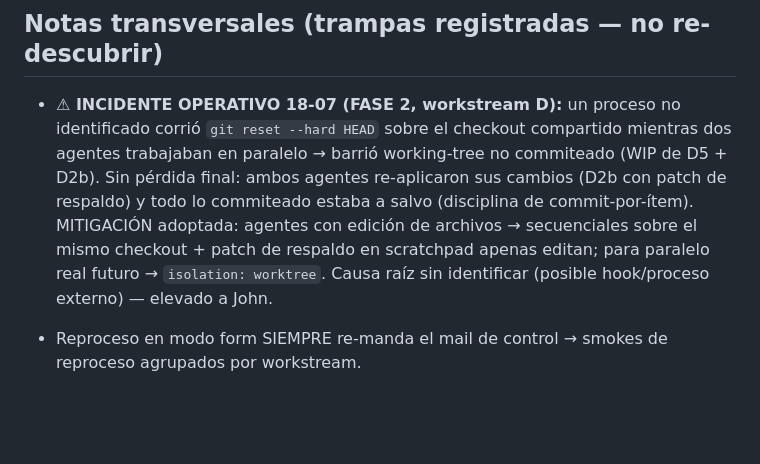
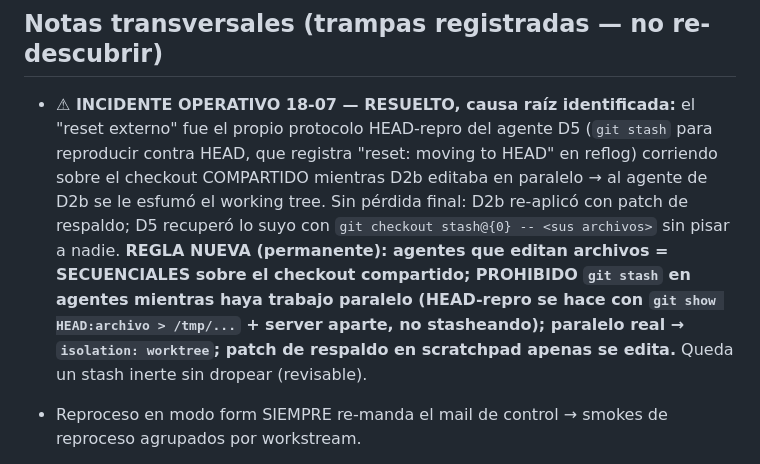
Before and after one commit to jzenteno-creador/ssb-workspace, a Markdown page: docs/plans/LEDGER_backlog-login_2026-07.md, the part around the change. Drawn GitHub-style; blank space fills up the shorter version.

Commit message:
docs(ledger): D5 done — incidente resuelto (causa: git stash del HEAD-repro en checkout compartido; regla nueva anti-stash en paralelo)
Co-Authored-By: Claude Fable 5 <noreply@anthropic.com>

```diff
--- a/docs/plans/LEDGER_backlog-login_2026-07.md
+++ b/docs/plans/LEDGER_backlog-login_2026-07.md
@@ -179,7 +179,7 @@ Rama nueva desde master · GATE UI: mockup HTML estático aprobado antes de cód
 
 ## Notas transversales (trampas registradas — no re-descubrir)
 
-- **⚠ INCIDENTE OPERATIVO 18-07 (FASE 2, workstream D):** un proceso no identificado corrió `git reset --hard HEAD` sobre el checkout compartido mientras dos agentes trabajaban en paralelo → barrió working-tree no commiteado (WIP de D5 + D2b). Sin pérdida final: ambos agentes re-aplicaron sus cambios (D2b con patch de respaldo) y todo lo commiteado estaba a salvo (disciplina de commit-por-ítem). MITIGACIÓN adoptada: agentes con edición de archivos → secuenciales sobre el mismo checkout + patch de respaldo en scratchpad apenas editan; para paralelo real futuro → `isolation: worktree`. Causa raíz sin identificar (posible hook/proceso externo) — elevado a John.
+- **⚠ INCIDENTE OPERATIVO 18-07 — RESUELTO, causa raíz identificada:** el "reset externo" fue el propio protocolo HEAD-repro del agente D5 (`git stash` para reproducir contra HEAD, que registra "reset: moving to HEAD" en reflog) corriendo sobre el checkout COMPARTIDO mientras D2b editaba en paralelo → al agente de D2b se le esfumó el working tree. Sin pérdida final: D2b re-aplicó con patch de respaldo; D5 recuperó lo suyo con `git checkout stash@{0} -- <sus archivos>` sin pisar a nadie. **REGLA NUEVA (permanente): agentes que editan archivos = SECUENCIALES sobre el checkout compartido; PROHIBIDO `git stash` en agentes mientras haya trabajo paralelo (HEAD-repro se hace con `git show HEAD:archivo > /tmp/...` + server aparte, no stasheando); paralelo real → `isolation: worktree`; patch de respaldo en scratchpad apenas se edita.** Queda un stash inerte sin dropear (revisable).
 
 - Reproceso en modo form SIEMPRE re-manda el mail de control → smokes de reproceso agrupados por workstream.
 - Harness activo: `ssb-workspace/validador-aduana/n8n/control_de_bill_of_lading/sdk/` (56 `put_*.py`); el repo hermano `validador-aduanal` está CONGELADO sin los PUTs de julio. Familia `a2fix` exige `--apply`; `r2_*` ejecutan sin flag.
```
